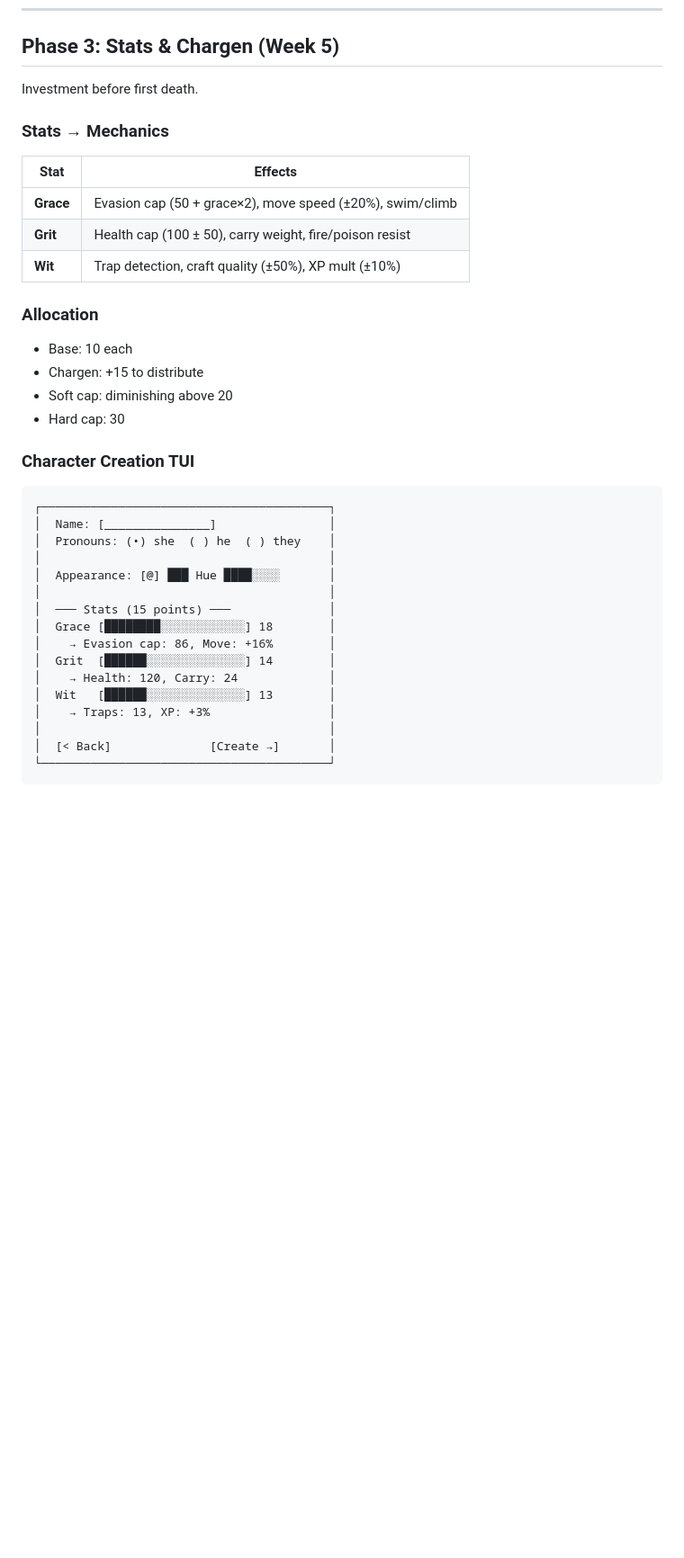
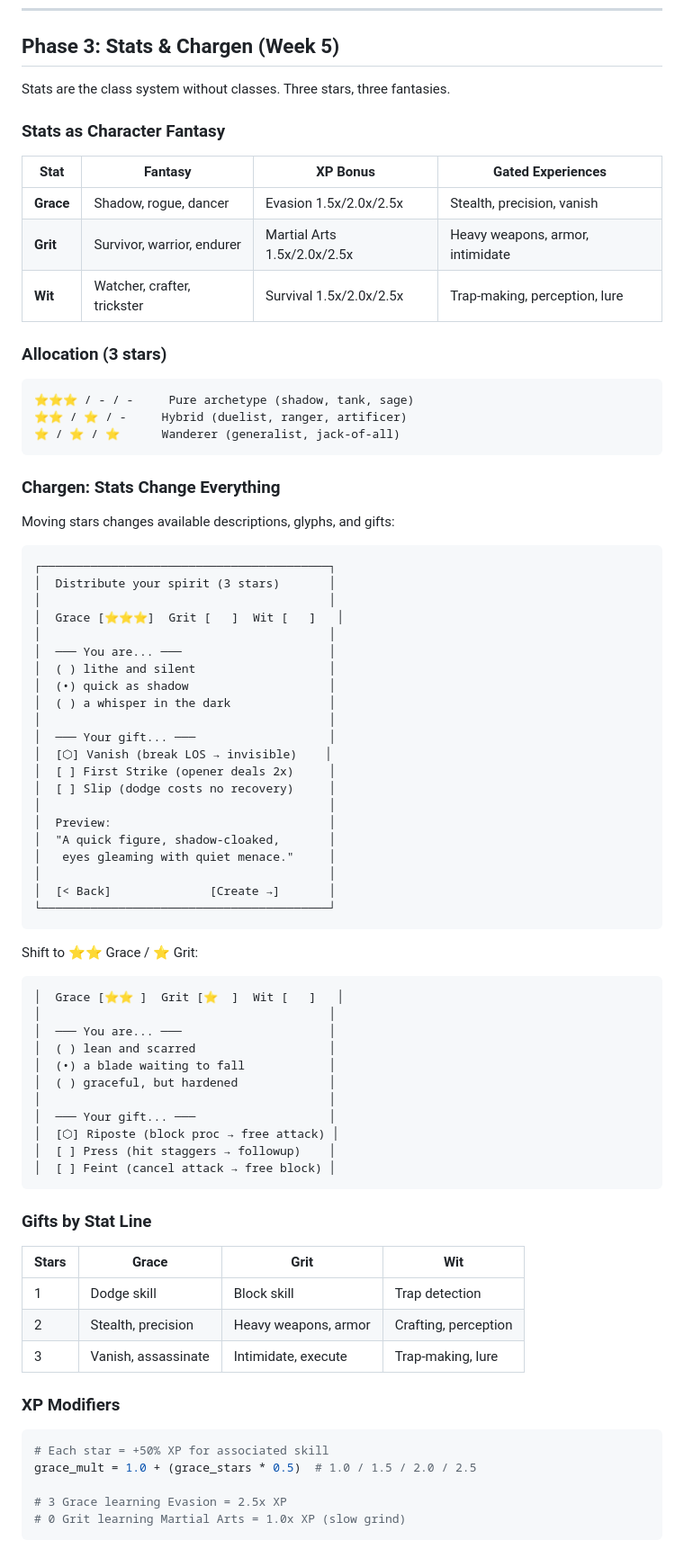
Before and after one commit to dzaramelcone/ninjamagic-py, a Markdown page: docs/Q1_ROADMAP.md, the part around one of its changes. Shown at 90% size. GitHub-like rendering; blank space fills up the shorter version.

Commit message:
✨ Stats as character fantasy, not numbers
3 stars, 3 fantasies. Grace/Grit/Wit gate experiences and shape
identity. Chargen UI changes as you allocate - descriptions, gifts,
glyphs all shift to match your spirit. XP multipliers make your
archetype learn faster in their domain.

````diff
--- a/docs/Q1_ROADMAP.md
+++ b/docs/Q1_ROADMAP.md
@@ -115,40 +115,83 @@ During nightstorm, far from bonfire:
 
 ## Phase 3: Stats & Chargen (Week 5)
 
-Investment before first death.
+Stats are the class system without classes. Three stars, three fantasies.
 
-### Stats → Mechanics
+### Stats as Character Fantasy
 
-| Stat | Effects |
-|------|---------|
-| **Grace** | Evasion cap (50 + grace×2), move speed (±20%), swim/climb |
-| **Grit** | Health cap (100 ± 50), carry weight, fire/poison resist |
-| **Wit** | Trap detection, craft quality (±50%), XP mult (±10%) |
+| Stat | Fantasy | XP Bonus | Gated Experiences |
+|------|---------|----------|-------------------|
+| **Grace** | Shadow, rogue, dancer | Evasion 1.5x/2.0x/2.5x | Stealth, precision, vanish |
+| **Grit** | Survivor, warrior, endurer | Martial Arts 1.5x/2.0x/2.5x | Heavy weapons, armor, intimidate |
+| **Wit** | Watcher, crafter, trickster | Survival 1.5x/2.0x/2.5x | Trap-making, perception, lure |
 
-### Allocation
-- Base: 10 each
-- Chargen: +15 to distribute
-- Soft cap: diminishing above 20
-- Hard cap: 30
+### Allocation (3 stars)
 
-### Character Creation TUI
+```
+⭐⭐⭐ / - / -     Pure archetype (shadow, tank, sage)
+⭐⭐ / ⭐ / -     Hybrid (duelist, ranger, artificer)
+⭐ / ⭐ / ⭐      Wanderer (generalist, jack-of-all)
+```
+
+### Chargen: Stats Change Everything
+
+Moving stars changes available descriptions, glyphs, and gifts:
 
 ```
 ┌─────────────────────────────────────────┐
-│  Name: [_______________]                │
-│  Pronouns: (•) she  ( ) he  ( ) they    │
+│  Distribute your spirit (3 stars)       │
 │                                         │
-│  Appearance: [@] ███ Hue ████░░░░       │
+│  Grace [⭐⭐⭐]  Grit [   ]  Wit [   ]   │
 │                                         │
-│  ─── Stats (15 points) ───              │
-│  Grace [████████░░░░░░░░░░░░] 18        │
-│    → Evasion cap: 86, Move: +16%        │
-│  Grit  [██████░░░░░░░░░░░░░░] 14        │
-│    → Health: 120, Carry: 24             │
-│  Wit   [██████░░░░░░░░░░░░░░] 13        │
-│    → Traps: 13, XP: +3%                 │
+│  ─── You are... ───                     │
+│  ( ) lithe and silent                   │
+│  (•) quick as shadow                    │
+│  ( ) a whisper in the dark              │
+│                                         │
+│  ─── Your gift... ───                   │
+│  [⬡] Vanish (break LOS → invisible)    │
+│  [ ] First Strike (opener deals 2x)     │
+│  [ ] Slip (dodge costs no recovery)     │
+│                                         │
+│  Preview:                               │
+│  "A quick figure, shadow-cloaked,       │
+│   eyes gleaming with quiet menace."     │
 │                                         │
 │  [< Back]              [Create →]       │
 └─────────────────────────────────────────┘
 ```
 
+Shift to ⭐⭐ Grace / ⭐ Grit:
+
+```
+│  Grace [⭐⭐ ]  Grit [⭐  ]  Wit [   ]   │
+│                                         │
+│  ─── You are... ───                     │
+│  ( ) lean and scarred                   │
+│  (•) a blade waiting to fall            │
+│  ( ) graceful, but hardened             │
+│                                         │
+│  ─── Your gift... ───                   │
+│  [⬡] Riposte (block proc → free attack) │
+│  [ ] Press (hit staggers → followup)    │
+│  [ ] Feint (cancel attack → free block) │
+```
+
+### Gifts by Stat Line
+
+| Stars | Grace | Grit | Wit |
+|-------|-------|------|-----|
+| 1 | Dodge skill | Block skill | Trap detection |
+| 2 | Stealth, precision | Heavy weapons, armor | Crafting, perception |
+| 3 | Vanish, assassinate | Intimidate, execute | Trap-making, lure |
+
+### XP Modifiers
+
+```python
+# Each star = +50% XP for associated skill
+grace_mult = 1.0 + (grace_stars * 0.5)  # 1.0 / 1.5 / 2.0 / 2.5
+
+# 3 Grace learning Evasion = 2.5x XP
+# 0 Grit learning Martial Arts = 1.0x XP (slow grind)
+```
+
````
Also changed, not shown: other parts of docs/Q1_ROADMAP.md (+26 -7 lines).
